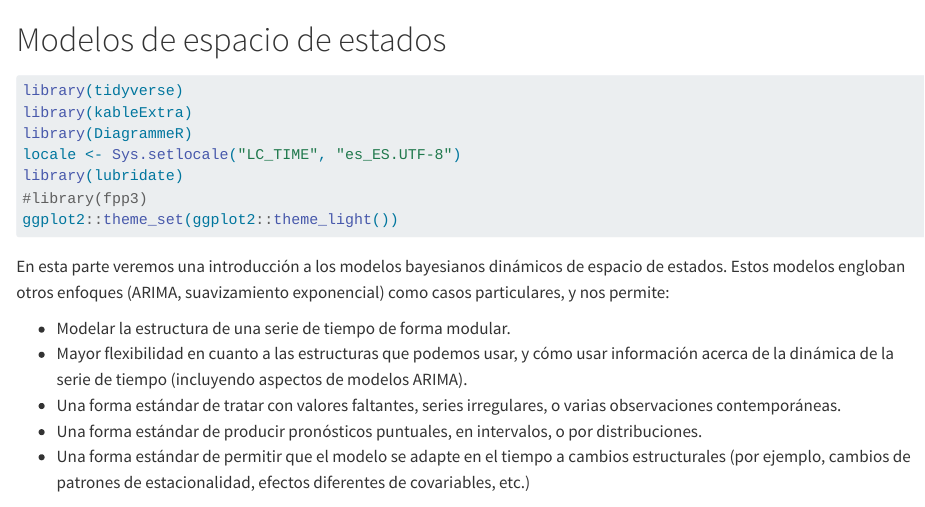
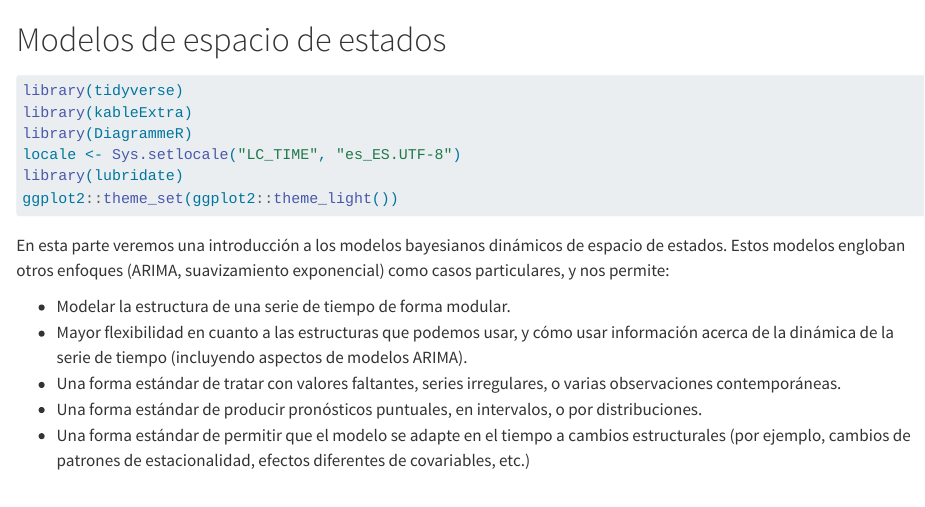
Before and after one commit to felipegonzalez/metodos-analiticos-mcd-2025, a Quarto document (notas/15-series-de-tiempo.qmd): the page in a window 1100 px wide, from its top. Rendered offline with R 4.5, knitr and Pandoc in place of Quarto, with nearby package versions; some code elsewhere in the file could not run offline.

Commit message:
Limpiar código

````diff
--- a/notas/15-series-de-tiempo.qmd
+++ b/notas/15-series-de-tiempo.qmd
@@ -8,7 +8,6 @@ library(kableExtra)
 library(DiagrammeR)
 locale <- Sys.setlocale("LC_TIME", "es_ES.UTF-8")
 library(lubridate)
-#library(fpp3)
 ggplot2::theme_set(ggplot2::theme_light())
 ```
 
````
Also changed, not shown: notas/15-series-de-tiempo.qmd (1 more changed lines).
